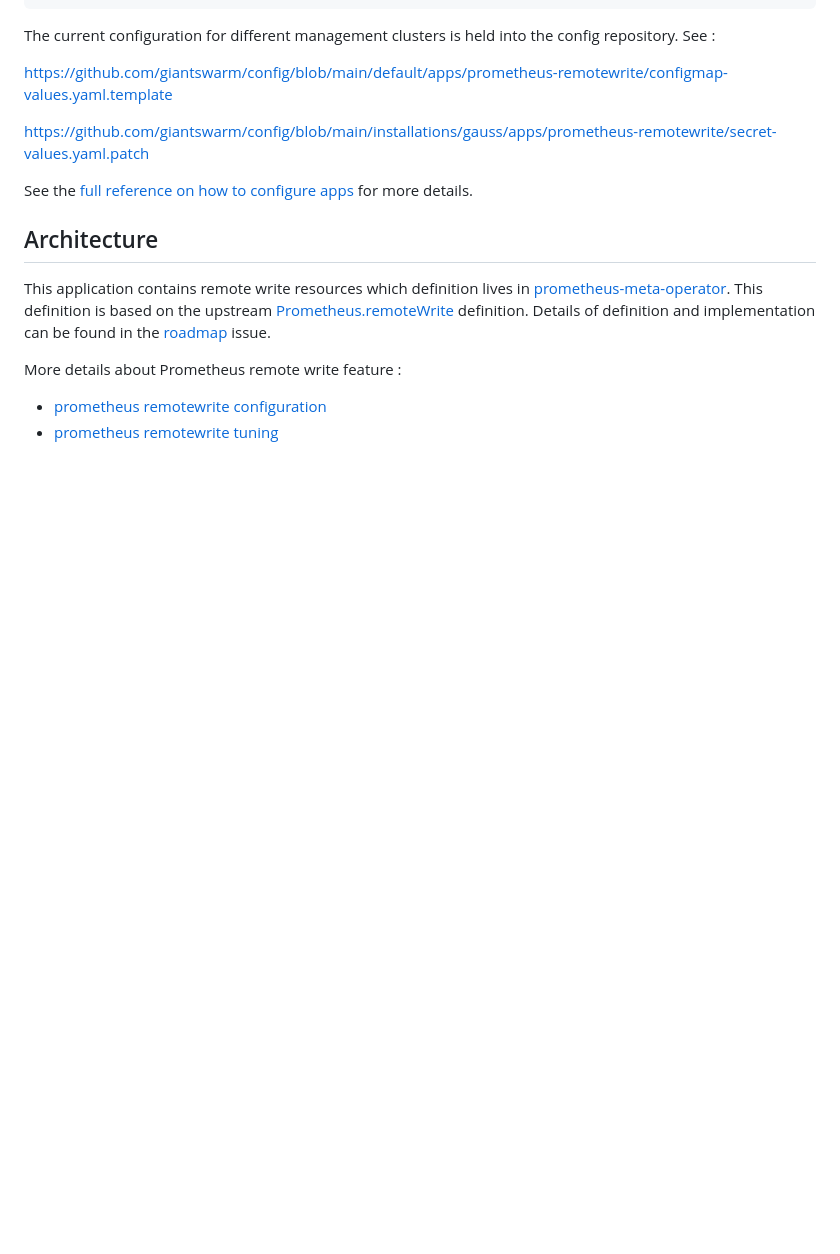
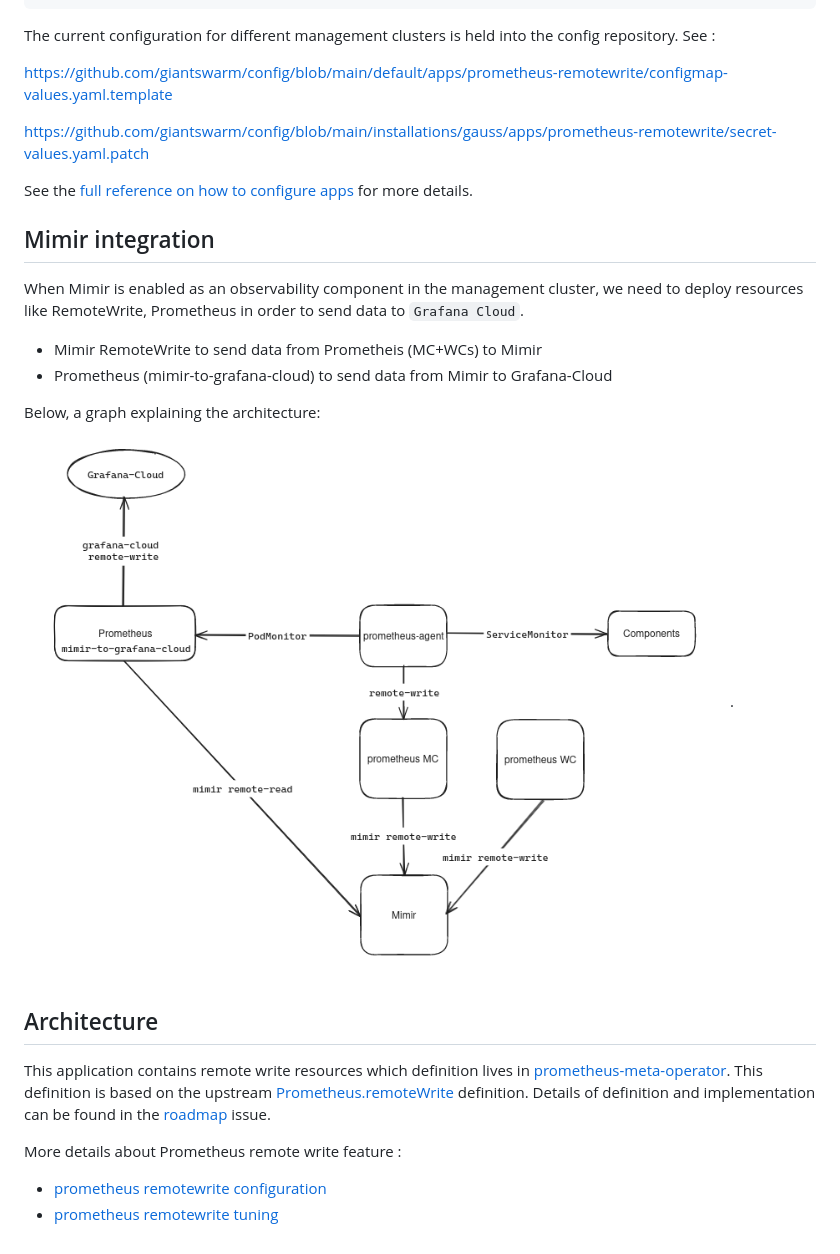
Before and after one commit to giantswarm/prometheus-remotewrite, a Markdown page: README.md, the part around the change. Drawn GitHub-style; pictures changed too: remotewrite-architecture.png (added); blank space fills up the shorter version.

Commit message:
Add documentation

```diff
--- a/README.md
+++ b/README.md
@@ -33,6 +33,16 @@ https://github.com/giantswarm/config/blob/main/installations/gauss/apps/promethe
 
 See the [full reference on how to configure apps](https://docs.giantswarm.io/app-platform/app-configuration/) for more details.
 
+## Mimir integration
+
+When Mimir is enabled as an observability component in the management cluster, we need to deploy resources like RemoteWrite, Prometheus in order to send data to `Grafana Cloud`.
+
+- Mimir RemoteWrite to send data from Prometheis (MC+WCs) to Mimir
+- Prometheus (mimir-to-grafana-cloud) to send data from Mimir to Grafana-Cloud
+
+Below, a graph explaining the architecture:
+![RemoteWrite architecture](/remotewrite-architecture.png "RemoteWrite architecture").
+
 ## Architecture
 
 This application contains remote write resources which definition lives in [prometheus-meta-operator][prometheus-meta-operator]. This definition is based on the upstream [Prometheus.remoteWrite][prometheus remotewrite spec] definition. Details of definition and implementation can be found in the [roadmap][roadmap] issue.
```
Also changed, not shown: CHANGELOG.md (+1 -0 lines).
